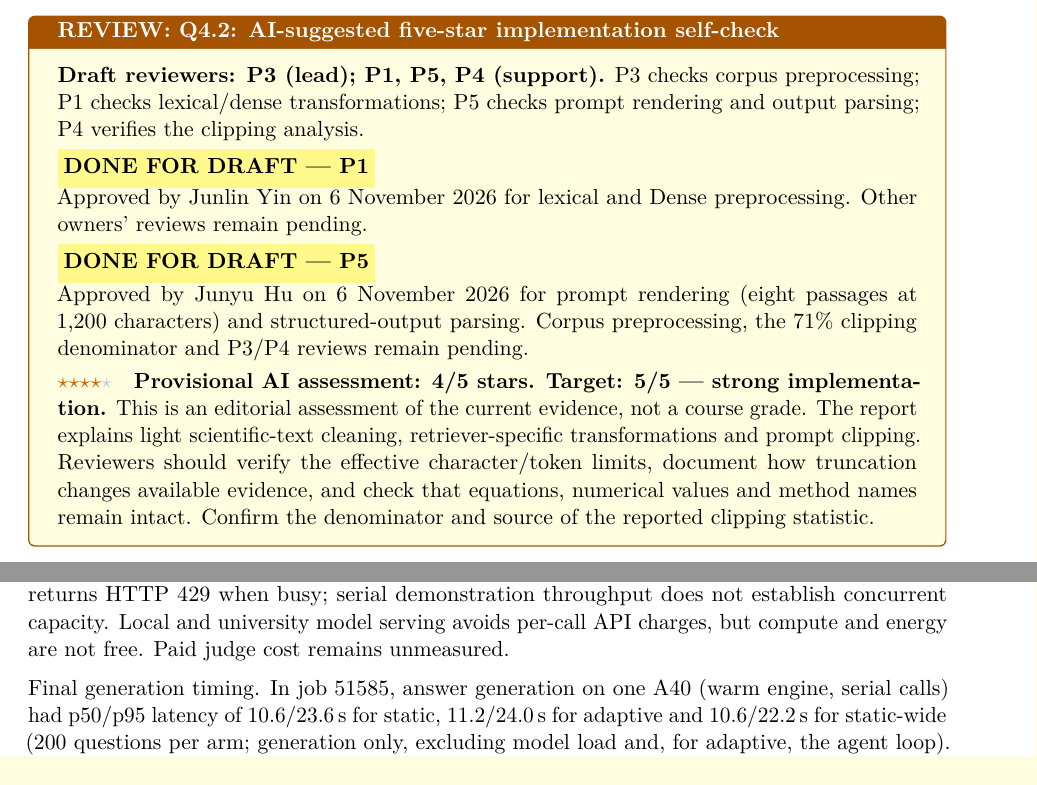
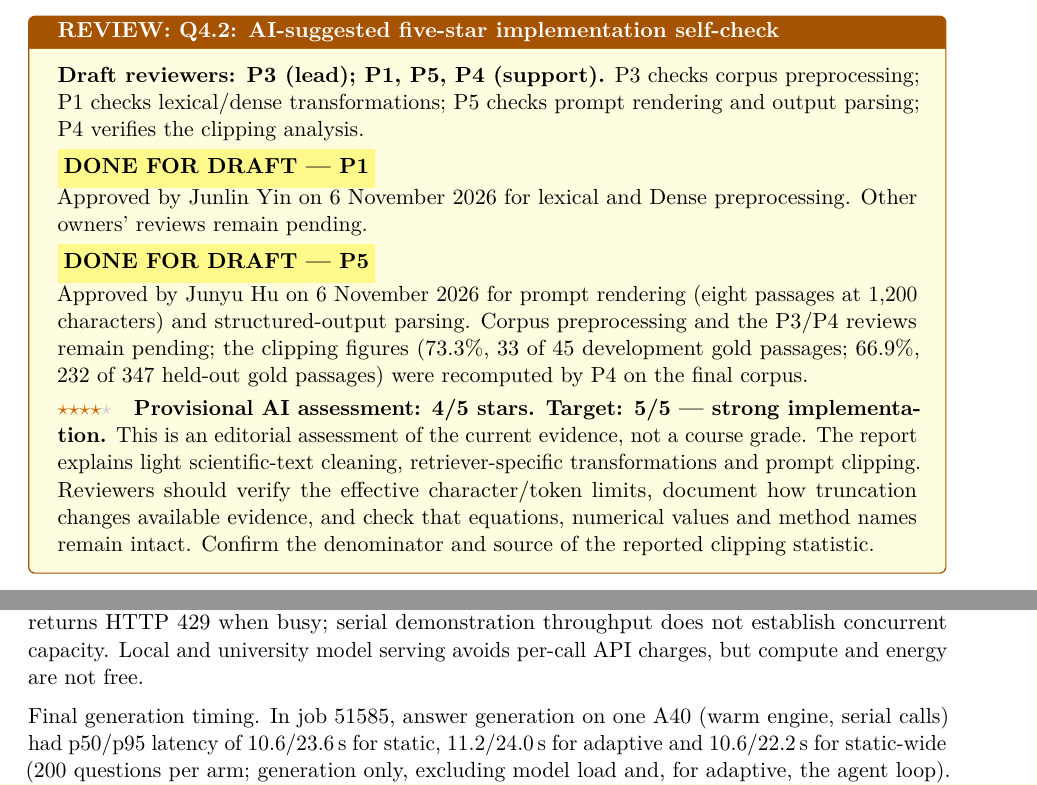
Before and after one commit to CodeByVish/papergap-rag, a LaTeX paper (report/main.tex, which reads report/review-checks/q4-2.tex, report/sections/03-evaluation.tex): two parts of pages 15 and 19 of 27, joined at a grey line, cut so that both start at the same text. Compiled offline with pdfLaTeX.

Commit message:
docs(report): drop the outdated cost sentence and update the clipping figure in the review notes

```diff
--- a/report/review-checks/q4-2.tex
+++ b/report/review-checks/q4-2.tex
@@ -3,6 +3,6 @@
 \colorbox{yellow!45}{\strut\textbf{DONE FOR DRAFT --- P1}}\par
 Approved by Junlin Yin on 6 November 2026 for lexical and Dense preprocessing. Other owners' reviews remain pending.\par\smallskip
 \colorbox{yellow!45}{\strut\textbf{DONE FOR DRAFT --- P5}}\par
-Approved by Junyu Hu on 6 November 2026 for prompt rendering (eight passages at 1,200 characters) and structured-output parsing. Corpus preprocessing, the 71\% clipping denominator and P3/P4 reviews remain pending.\par\smallskip
+Approved by Junyu Hu on 6 November 2026 for prompt rendering (eight passages at 1,200 characters) and structured-output parsing. Corpus preprocessing and the P3/P4 reviews remain pending; the clipping figures (73.3\%, 33 of 45 development gold passages; 66.9\%, 232 of 347 held-out gold passages) were recomputed by P4 on the final corpus.\par\smallskip
 \aistars{4}\quad\textbf{Provisional AI assessment: 4/5 stars. Target: 5/5 --- strong implementation.} This is an editorial assessment of the current evidence, not a course grade. The report explains light scientific-text cleaning, retriever-specific transformations and prompt clipping. Reviewers should verify the effective character/token limits, document how truncation changes available evidence, and check that equations, numerical values and method names remain intact. Confirm the denominator and source of the reported clipping statistic.
 \end{review}
--- a/report/sections/03-evaluation.tex
+++ b/report/sections/03-evaluation.tex
@@ -71,7 +71,7 @@ Record the judge \texttt{qwen-plus-2025-12-01}, embedding \texttt{qwen3.7-text-e
 \subsection{Latency, cost and scaling (Q4.6)}
 End-to-end timing comes from two settings that must not be combined: the local five-query demonstration in Q2.2 (a laptop with a 14B model) and the frozen held-out run on one GPU reported below. Historical retrieval measurements on 100 training questions and the older 200/40 corpus report RRF p50/p95 of 17.57/21.34 ms versus 2,387.34/3,768.72 ms with BGE reranking. Those measurements include first-use costs and three empty results, without warm-up; they exclude setup outside retrieval calls. They should not be combined with the current laptop timings or interpreted as a controlled final speedup.
 
-Per-paper exact search depends mainly on the selected paper's passages. All-papers exact vector search grows with the indexed corpus. The current service permits one active answer request and returns HTTP 429 when busy; serial demonstration throughput does not establish concurrent capacity. Local and university model serving avoids per-call API charges, but compute and energy are not free. Paid judge cost remains unmeasured.
+Per-paper exact search depends mainly on the selected paper's passages. All-papers exact vector search grows with the indexed corpus. The current service permits one active answer request and returns HTTP 429 when busy; serial demonstration throughput does not establish concurrent capacity. Local and university model serving avoids per-call API charges, but compute and energy are not free.
 
 Final generation timing. In job 51585, answer generation on one A40 (warm engine, serial calls) had p50/p95 latency of 10.6/23.6\,s for static, 11.2/24.0\,s for adaptive and 10.6/22.2\,s for static-wide (200 questions per arm; generation only, excluding model load and, for adaptive, the agent loop). The agent loop added a mean 5.6\,s per adaptive question (p95 12.3\,s). The job completed 600 arm-question records in 2\,h\,23\,min. These are observed serial timings, not a controlled throughput benchmark; startup, concurrency and cache effects remain to be measured.
 \assetplaceholder{Reserved final performance figure}{Insert paired end-to-end p50/p95 latency and stage breakdowns from the final GPU run; report hardware, warm-up, errors, tokens and serial/concurrent policy.}
```
Also changed, not shown: report/review-checks/p5-evidence.md (+2 -2 lines).
